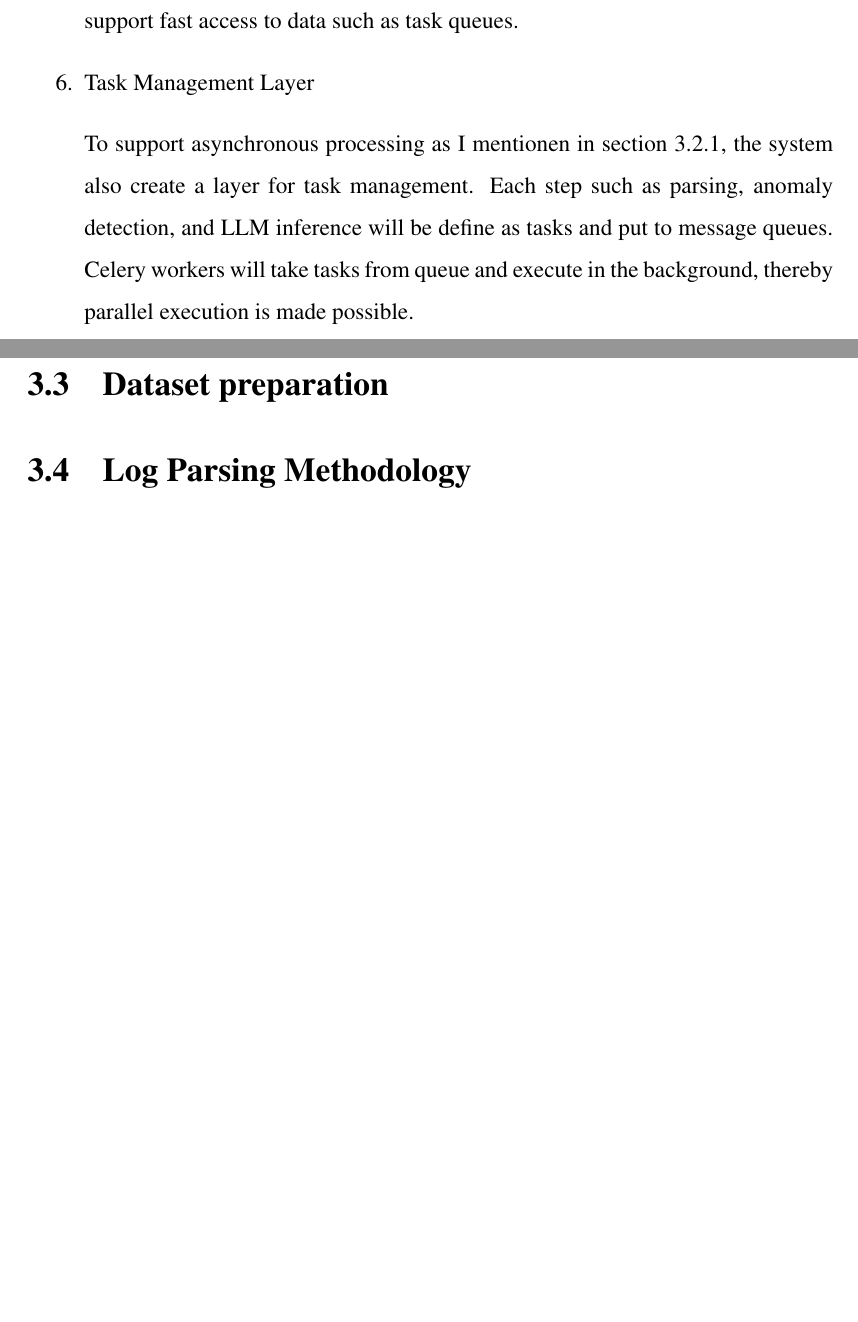
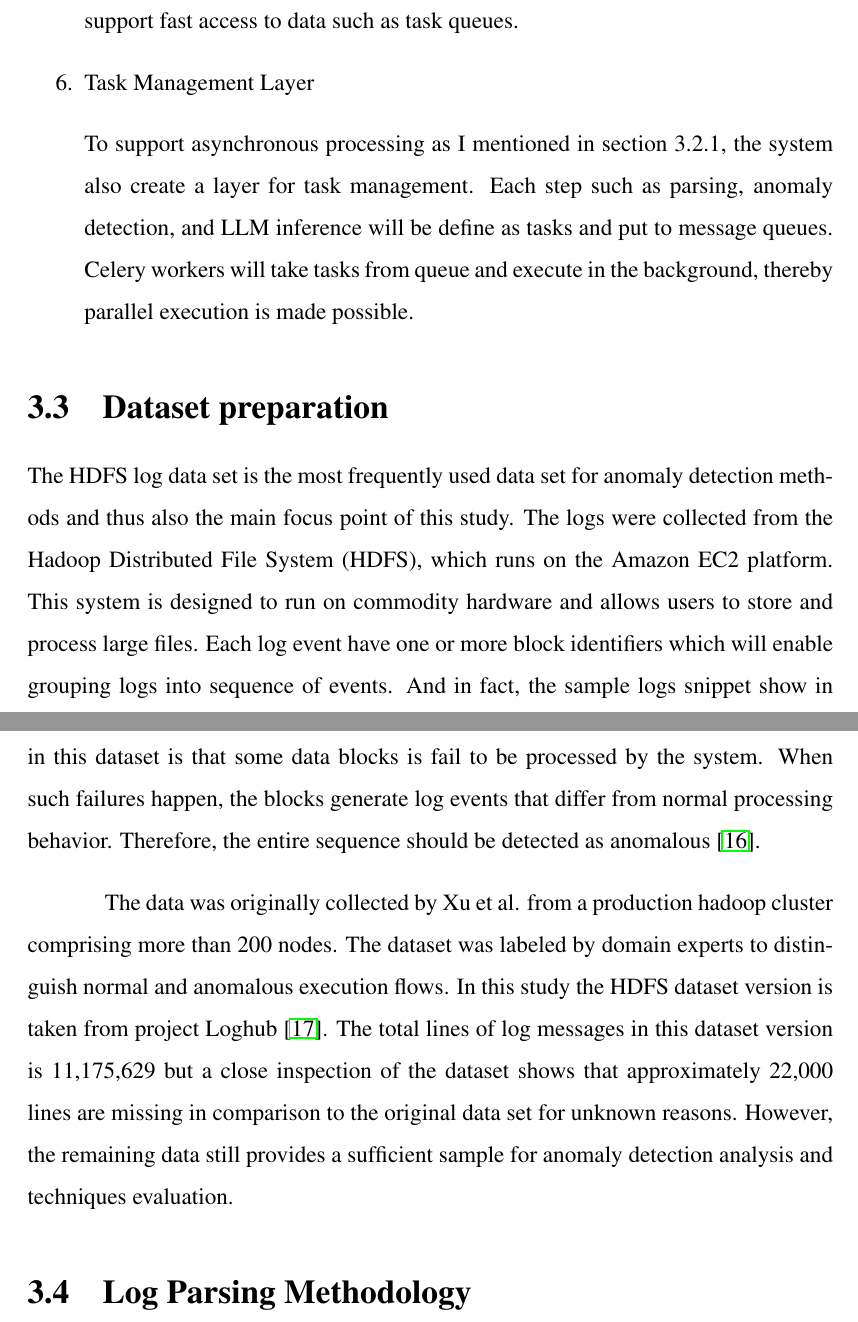
Before and after one commit to Quanchip/thesis-latex, a LaTeX thesis (thesis.tex): two parts of pages 26 and 27 of 33 before the commit and two parts of pages 26 and 27 of 34 after it, joined at a grey line, cut so that both start at the same text, the shorter picture padded with empty space. Compiled offline with pdfLaTeX.

Commit message:
Update (home): log parsing

```diff
--- a/thesis.tex
+++ b/thesis.tex
@@ -546,7 +546,7 @@ and maintainance.
 
     \item Task Management Layer
 
-          To support asynchronous processing as I mentionen in section 3.2.1, the system also create a
+          To support asynchronous processing as I mentioned in section 3.2.1, the system also create a
           layer for task management. Each step such as parsing, anomaly detection, and LLM inference will
           be define as tasks and put to message queues. Celery workers will take tasks from queue and execute
           in the background, thereby parallel execution is made possible.
@@ -557,11 +557,30 @@ and maintainance.
 
 \section{Dataset preparation}
 
+The HDFS log data set is the most frequently used data set for anomaly detection methods and
+thus also the main focus point of this study. The logs were collected from the Hadoop Distributed
+File System (HDFS), which runs on the Amazon EC2 platform. This system is designed to run on
+commodity hardware and allows users to store and process large files. Each log event have one or more
+block identifiers which will enable grouping logs into sequence of events. And in fact, the sample
+logs snippet show in Figure \ref{fig:hdfs-log} are taken from HDFS data set. The core idea behind
+the anomaly detection in this dataset is that some data blocks is fail to be processed by the
+system. When such failures happen, the blocks generate log events that differ from normal processing behavior.
+Therefore, the entire sequence should be detected as anomalous \cite{xu2009detecting}.
+
+The data was originally collected by Xu et al. from a production hadoop cluster comprising
+more than 200 nodes. The dataset was labeled by domain experts to distinguish normal
+and anomalous execution flows. In this study the HDFS dataset version is taken from project
+ Loghub \cite{zhu2023loghub}. The total lines of log messages in this dataset version is
+ 11,175,629 but a close inspection of the dataset shows that approximately 22,000 lines are missing in comparison to the original data set for
+unknown reasons. However, the remaining data still provides a sufficient sample for
+anomaly detection analysis and techniques evaluation.
 
 
 \section{Log Parsing Methodology}
 
 
+
+
 \section{Feature Extraction / Representation}
 \section{Anomaly Detection Models}
 \section{LLM Integration Method}
```
Also changed, not shown: references.bib (+17 -0 lines), img/image.png (added), thesis.tex (20 more changed lines).
